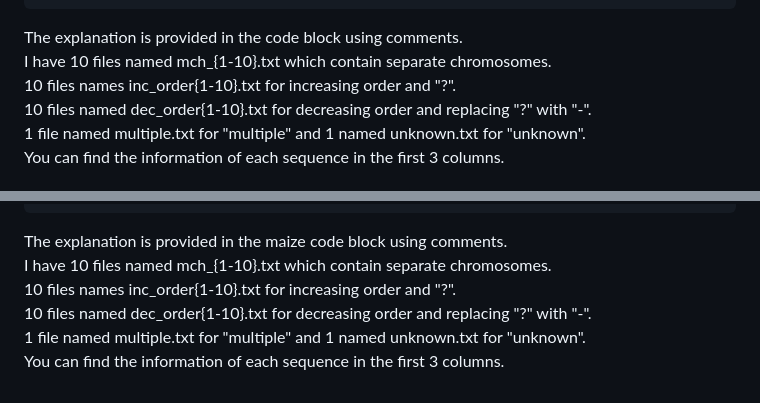
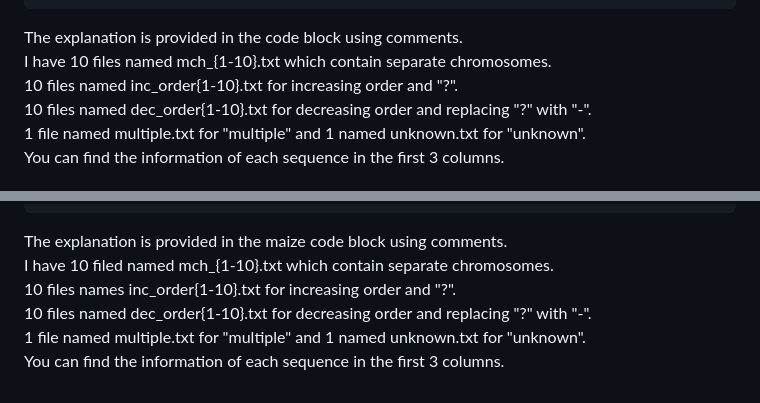
Before and after one commit to MinaShum/BCB546-2024, a Markdown page: Unix/README.md, 2 parts joined by grey strips. GitHub-like rendering.

```diff
--- a/Unix/README.md
+++ b/Unix/README.md
@@ -121,7 +121,7 @@ The explanation is provided in the code block using comments.
 <br>
 I have 10 files named mch_{1-10}.txt which contain separate chromosomes.
 <br>
-10 files names inc_order{1-10}.txt for increasing order and "?".
+10 files named inc_order{1-10}.txt for increasing order and "?".
 <br>
 10 files named dec_order{1-10}.txt for decreasing order and replacing "?" with "-".
 <br>
@@ -156,7 +156,7 @@ awk '$2 == "multiple" { print > "multiple.txt" }' ft.txt
 
 The explanation is provided in the maize code block using comments.
 <br>
-I have 10 files named mch_{1-10}.txt which contain separate chromosomes.
+I have 10 filed named mch_{1-10}.txt which contain separate chromosomes.
 <br>
 10 files names inc_order{1-10}.txt for increasing order and "?".
 <br>
```
